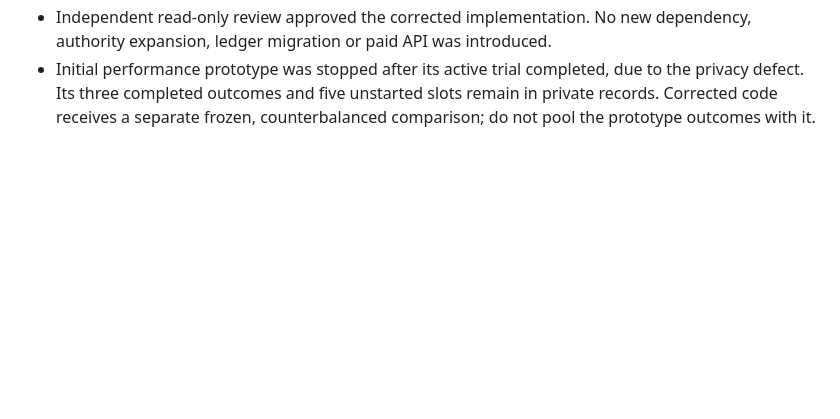
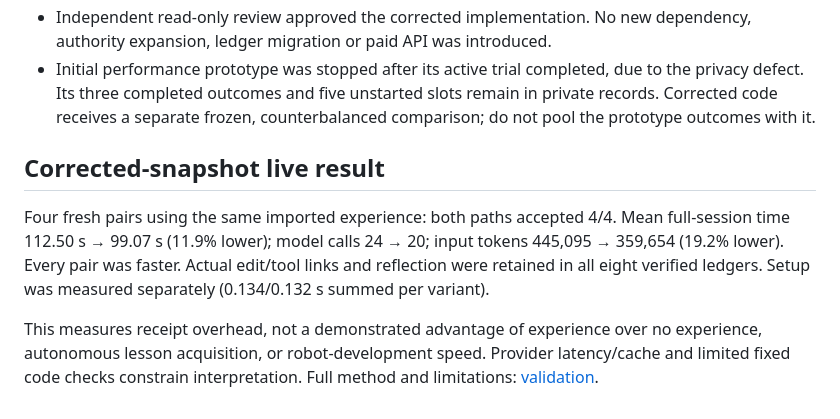
Before and after one commit to fourn9/gantry-oss, a Markdown page: tasks/learning-efficiency.md, the part around the change. GitHub-like rendering; blank space fills up the shorter version.

Commit message:
Document measured learning overhead and paired validation

```diff
--- a/tasks/learning-efficiency.md
+++ b/tasks/learning-efficiency.md
@@ -67,3 +67,16 @@ The standalone API and old reports remain valid. No inferred claim of memory use
   due to the privacy defect. Its three completed outcomes and five unstarted
   slots remain in private records. Corrected code receives a separate frozen,
   counterbalanced comparison; do not pool the prototype outcomes with it.
+
+## Corrected-snapshot live result
+
+Four fresh pairs using the same imported experience: both paths accepted 4/4.
+Mean full-session time 112.50 s → 99.07 s (11.9% lower); model calls 24 → 20;
+input tokens 445,095 → 359,654 (19.2% lower). Every pair was faster. Actual
+edit/tool links and reflection were retained in all eight verified ledgers.
+Setup was measured separately (0.134/0.132 s summed per variant).
+
+This measures receipt overhead, not a demonstrated advantage of experience over
+no experience, autonomous lesson acquisition, or robot-development speed. Provider
+latency/cache and limited fixed code checks constrain interpretation. Full method
+and limitations: [validation](../docs/BOT_LEARNING_EFFICIENCY_VALIDATION.md).
```
Also changed, not shown: docs/BOT_CONTINUITY.md (+1 -0 lines), docs/BOT_LEARNING_EFFICIENCY_VALIDATION.md (added, +69 -0 lines).
